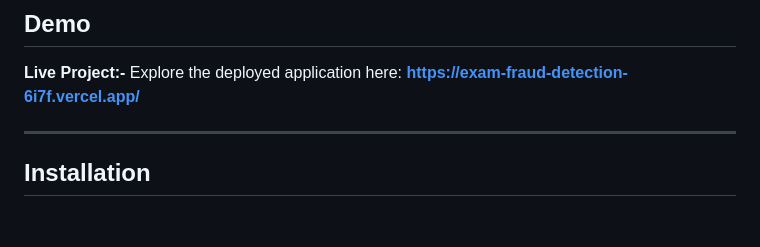
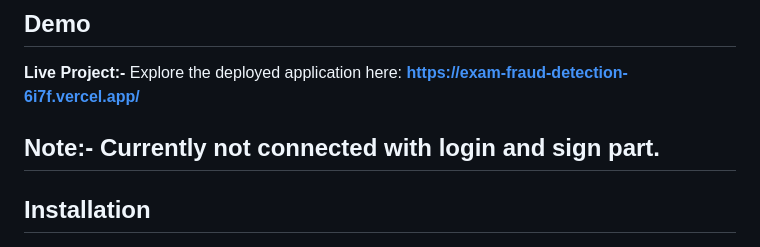
Before and after one commit to Amanparmarimpulse/Exam_Fraud_Detection, a Markdown page: README.md, the part around the change. GitHub-like rendering; blank space fills up the shorter version.

```diff
--- a/README.md
+++ b/README.md
@@ -17,7 +17,7 @@ It is specifically designed for **educational institutions** conducting **large-
 Explore the deployed application here:
 **https://exam-fraud-detection-6i7f.vercel.app/**
 
-
+Note:- Currently not connected with login and sign part.
 ---
 
 ## Installation
```
